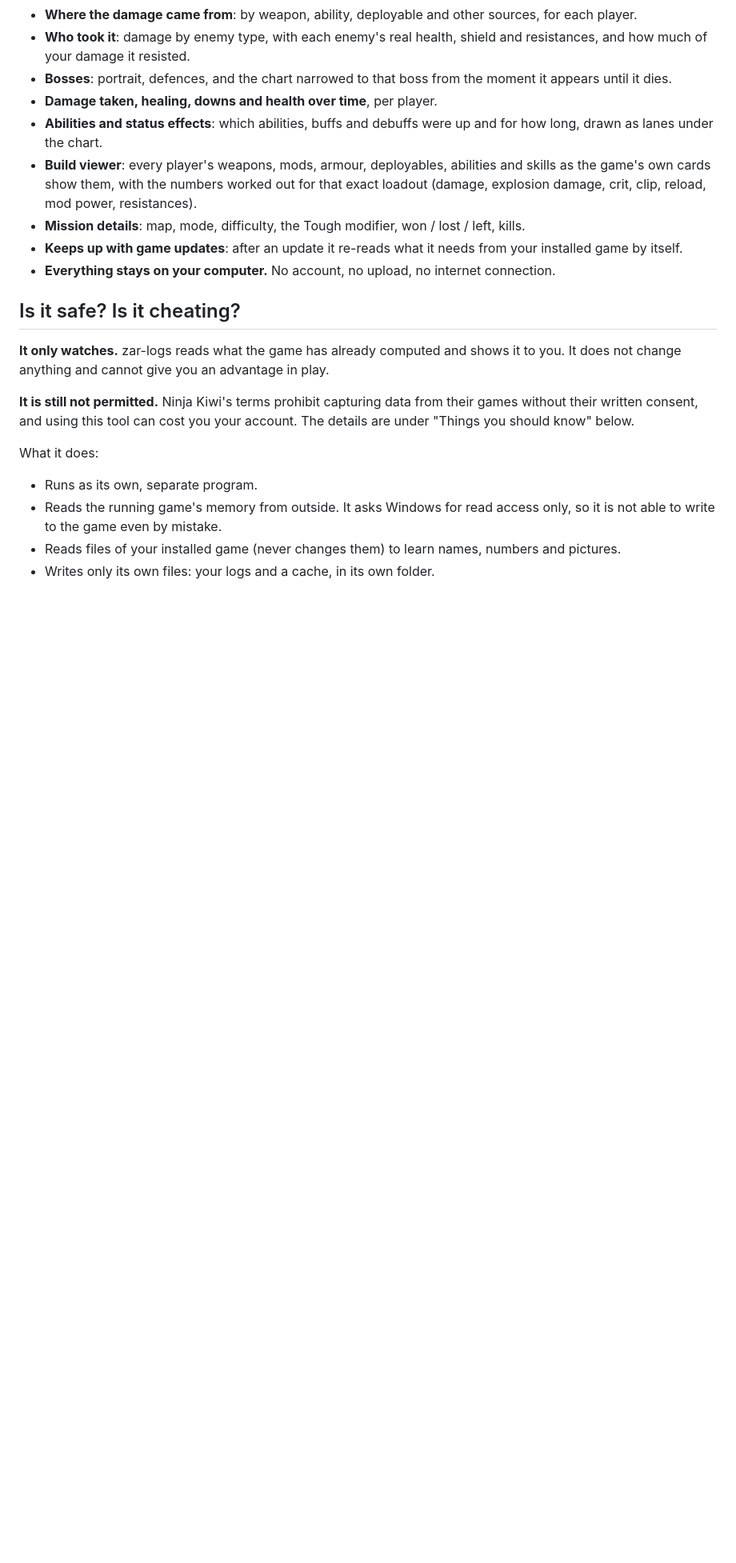
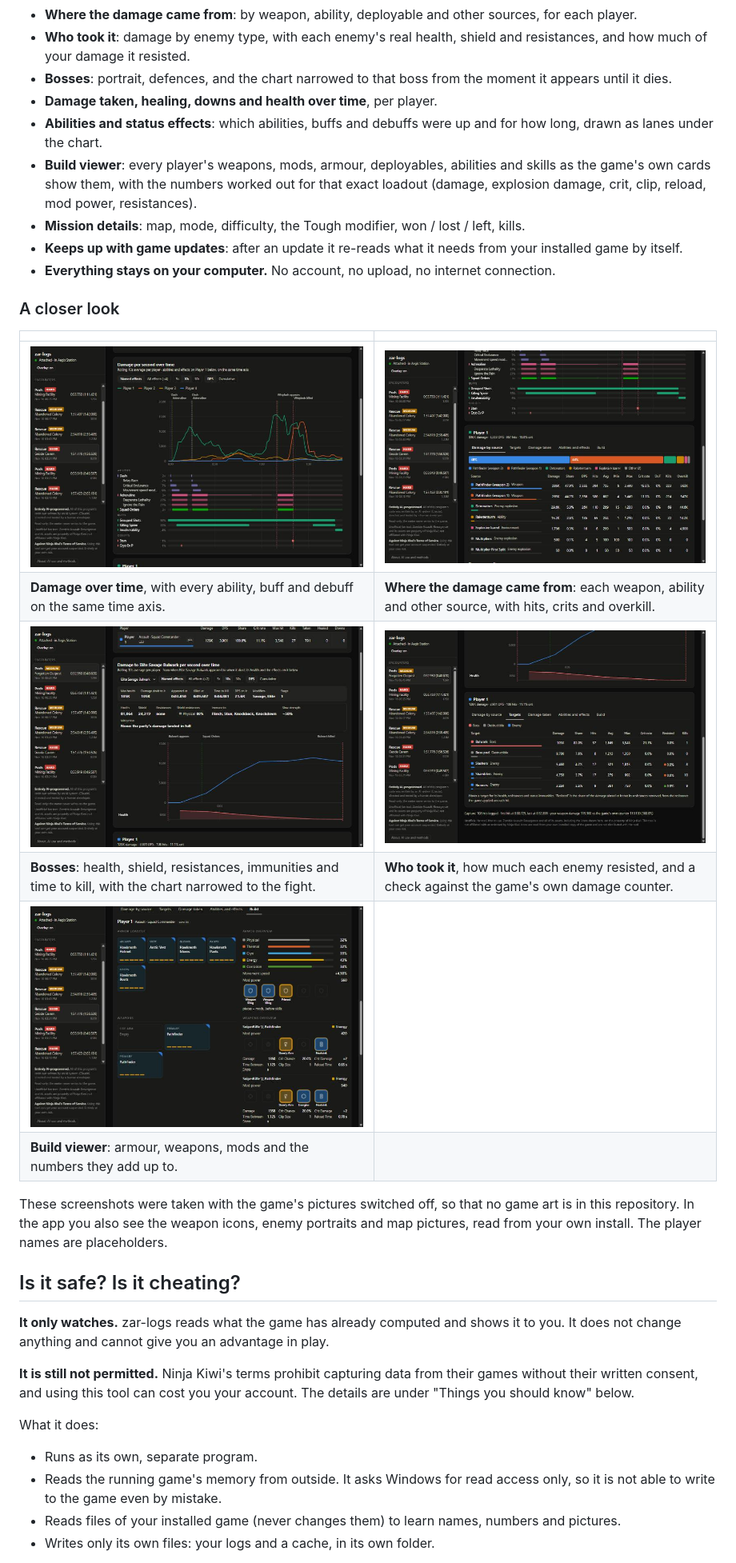
Before and after one commit to vicplusplus/zar-logs, a Markdown page: README.md, the part around one of its changes. Shown at 80% size. GitHub-like rendering; pictures changed too: docs/screenshots/boss.jpg (added), docs/screenshots/build.jpg (added), docs/screenshots/sources.jpg (added); blank space fills up the shorter version.

```diff
--- a/README.md
+++ b/README.md
@@ -61,6 +63,21 @@ each enemy resisted, and each player's build as the game's own cards show it.
 - **Mission details**: map, mode, difficulty, the Tough modifier, won / lost / left, kills.
 - **Keeps up with game updates**: after an update it re-reads what it needs from your installed game by itself.
 - **Everything stays on your computer.** No account, no upload, no internet connection.
+
+### A closer look
+
+| | |
+|---|---|
+| ![Damage per second over time for four players, with ability and effect lanes below](docs/screenshots/timeline.jpg) | ![Damage by source for one player: weapons, abilities, enemy explosions](docs/screenshots/sources.jpg) |
+| **Damage over time**, with every ability, buff and debuff on the same time axis. | **Where the damage came from**: each weapon, ability and other source, with hits, crits and overkill. |
+| ![The chart narrowed to a boss, with its health, shield, resistances and time to kill](docs/screenshots/boss.jpg) | ![Damage by target type with the share each enemy resisted](docs/screenshots/targets.jpg) |
+| **Bosses**: health, shield, resistances, immunities and time to kill, with the chart narrowed to the fight. | **Who took it**, how much each enemy resisted, and a check against the game's own damage counter. |
+| ![A player's build: armour pieces and resistances, weapons with their mods and numbers](docs/screenshots/build.jpg) | |
+| **Build viewer**: armour, weapons, mods and the numbers they add up to. | |
+
+These screenshots were taken with the game's pictures switched off, so that no game art is in this repository. In
+the app you also see the weapon icons, enemy portraits and map pictures, read from your own install. The player
+names are placeholders.
 
 ## Is it safe? Is it cheating?
 
```
Also changed, not shown: other parts of README.md (+4 -1 lines), docs/screenshots/overview.jpg (added), 5 other files.
